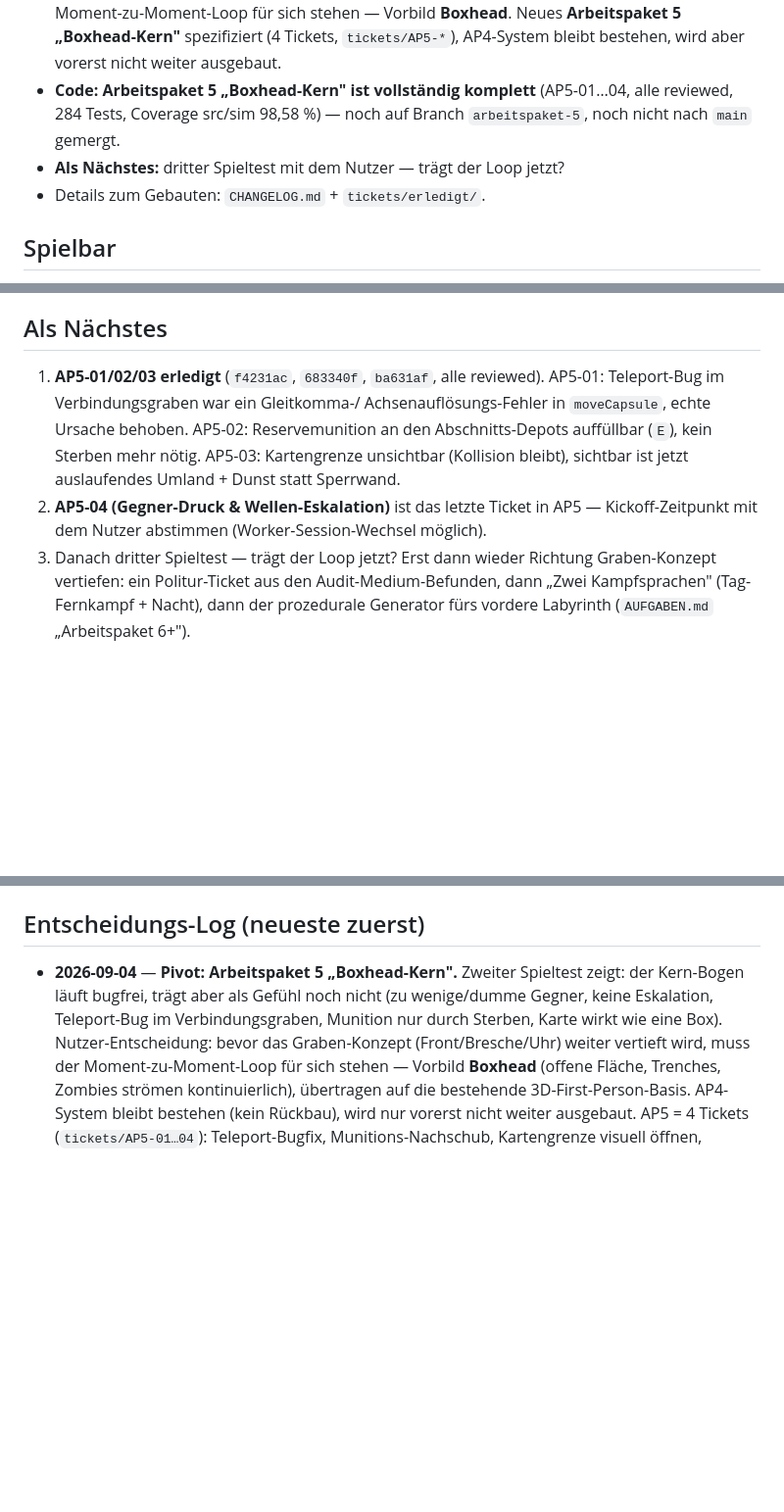
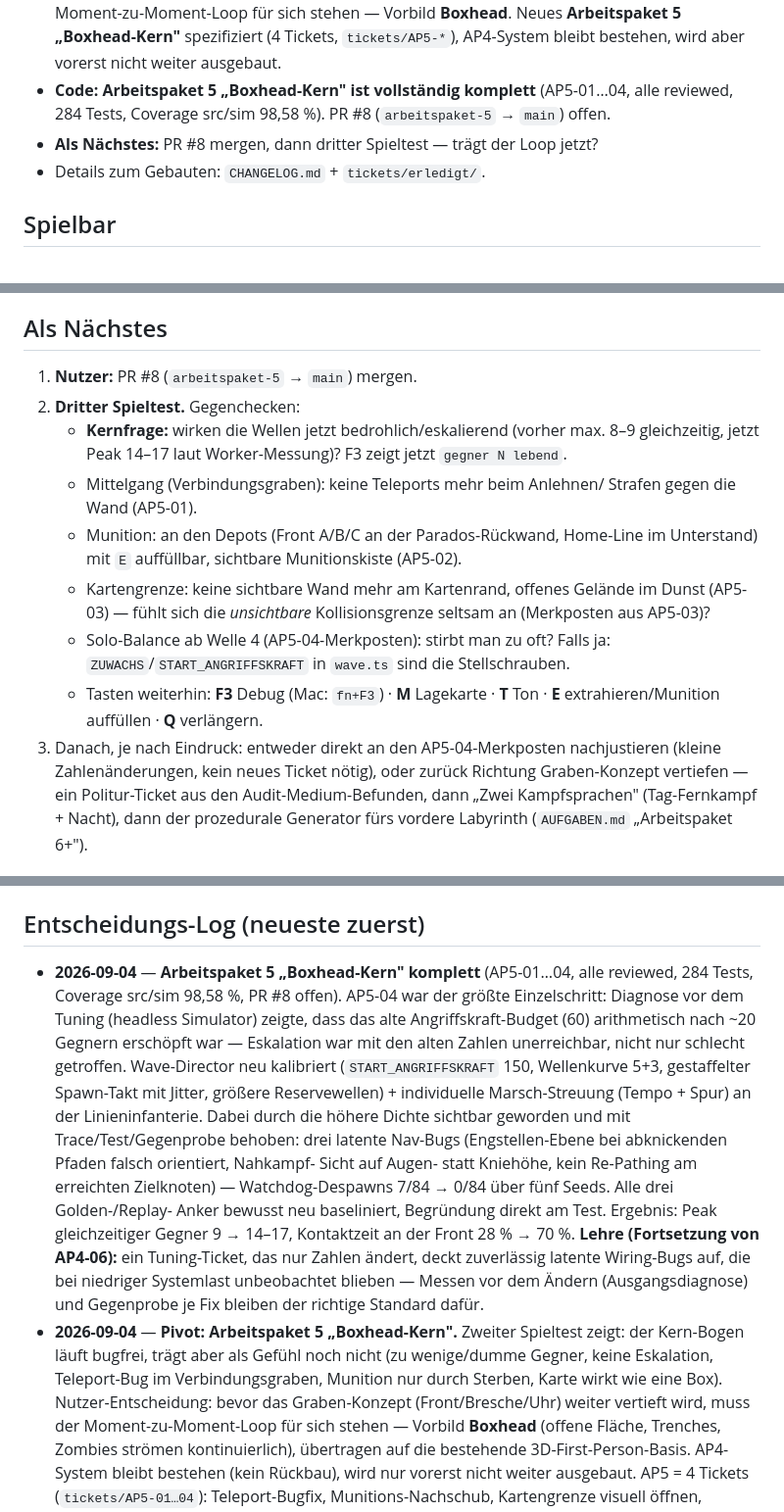
Before and after one commit to kwe3rtz/halt-die-linie, a Markdown page: STATUS.md, 3 parts joined by grey strips. Shown at 98% size. GitHub-like rendering; blank space fills up the shorter version.

Commit message:
docs: STATUS.md — AP5 komplett, PR #8, Checkliste für dritten Spieltest
Co-Authored-By: Claude Sonnet 5 <noreply@anthropic.com>

```diff
--- a/STATUS.md
+++ b/STATUS.md
@@ -24,9 +24,10 @@ Ablauf, `AUFGABEN.md` für die Konventionen. Dokumenten-Karte in `WORKFLOW.md`.
   Tickets, `tickets/AP5-*`), AP4-System bleibt bestehen, wird aber vorerst
   nicht weiter ausgebaut.
 - **Code:** **Arbeitspaket 5 „Boxhead-Kern" ist vollständig komplett**
-  (AP5-01…04, alle reviewed, 284 Tests, Coverage src/sim 98,58 %) — noch auf
-  Branch `arbeitspaket-5`, noch nicht nach `main` gemergt.
-- **Als Nächstes:** dritter Spieltest mit dem Nutzer — trägt der Loop jetzt?
+  (AP5-01…04, alle reviewed, 284 Tests, Coverage src/sim 98,58 %). PR #8
+  (`arbeitspaket-5` → `main`) offen.
+- **Als Nächstes:** PR #8 mergen, dann dritter Spieltest — trägt der Loop
+  jetzt?
 - Details zum Gebauten: `CHANGELOG.md` + `tickets/erledigt/`.
 
 ## Spielbar
@@ -53,17 +54,25 @@ angesagt.
 
 ## Als Nächstes
 
-1. **AP5-01/02/03 erledigt** (`f4231ac`, `683340f`, `ba631af`, alle
-   reviewed). AP5-01: Teleport-Bug im Verbindungsgraben war ein Gleitkomma-/
-   Achsenauflösungs-Fehler in `moveCapsule`, echte Ursache behoben. AP5-02:
-   Reservemunition an den Abschnitts-Depots auffüllbar (`E`), kein Sterben
-   mehr nötig. AP5-03: Kartengrenze unsichtbar (Kollision bleibt), sichtbar
-   ist jetzt auslaufendes Umland + Dunst statt Sperrwand.
-2. **AP5-04 (Gegner-Druck & Wellen-Eskalation)** ist das letzte Ticket in
-   AP5 — Kickoff-Zeitpunkt mit dem Nutzer abstimmen (Worker-Session-Wechsel
-   möglich).
-3. Danach dritter Spieltest — trägt der Loop jetzt? Erst dann wieder
-   Richtung Graben-Konzept vertiefen: ein Politur-Ticket aus den
+1. **Nutzer:** PR #8 (`arbeitspaket-5` → `main`) mergen.
+2. **Dritter Spieltest.** Gegenchecken:
+   - **Kernfrage:** wirken die Wellen jetzt bedrohlich/eskalierend (vorher
+     max. 8–9 gleichzeitig, jetzt Peak 14–17 laut Worker-Messung)? F3 zeigt
+     jetzt `gegner N lebend`.
+   - Mittelgang (Verbindungsgraben): keine Teleports mehr beim Anlehnen/
+     Strafen gegen die Wand (AP5-01).
+   - Munition: an den Depots (Front A/B/C an der Parados-Rückwand, Home-Line
+     im Unterstand) mit `E` auffüllbar, sichtbare Munitionskiste (AP5-02).
+   - Kartengrenze: keine sichtbare Wand mehr am Kartenrand, offenes Gelände
+     im Dunst (AP5-03) — fühlt sich die *unsichtbare* Kollisionsgrenze
+     seltsam an (Merkposten aus AP5-03)?
+   - Solo-Balance ab Welle 4 (AP5-04-Merkposten): stirbt man zu oft? Falls
+     ja: `ZUWACHS`/`START_ANGRIFFSKRAFT` in `wave.ts` sind die Stellschrauben.
+   - Tasten weiterhin: **F3** Debug (Mac: `fn+F3`) · **M** Lagekarte · **T**
+     Ton · **E** extrahieren/Munition auffüllen · **Q** verlängern.
+3. Danach, je nach Eindruck: entweder direkt an den AP5-04-Merkposten
+   nachjustieren (kleine Zahlenänderungen, kein neues Ticket nötig), oder
+   zurück Richtung Graben-Konzept vertiefen — ein Politur-Ticket aus den
    Audit-Medium-Befunden, dann „Zwei Kampfsprachen" (Tag-Fernkampf + Nacht),
    dann der prozedurale Generator fürs vordere Labyrinth (`AUFGABEN.md`
    „Arbeitspaket 6+").
@@ -156,6 +165,25 @@ je mit Konvergenz-Analyse).
 
 ## Entscheidungs-Log (neueste zuerst)
 
+- **2026-09-04** — **Arbeitspaket 5 „Boxhead-Kern" komplett** (AP5-01…04,
+  alle reviewed, 284 Tests, Coverage src/sim 98,58 %, PR #8 offen). AP5-04
+  war der größte Einzelschritt: Diagnose vor dem Tuning (headless Simulator)
+  zeigte, dass das alte Angriffskraft-Budget (60) arithmetisch nach ~20
+  Gegnern erschöpft war — Eskalation war mit den alten Zahlen unerreichbar,
+  nicht nur schlecht getroffen. Wave-Director neu kalibriert
+  (`START_ANGRIFFSKRAFT` 150, Wellenkurve 5+3, gestaffelter Spawn-Takt mit
+  Jitter, größere Reservewellen) + individuelle Marsch-Streuung (Tempo +
+  Spur) an der Linieninfanterie. Dabei durch die höhere Dichte sichtbar
+  geworden und mit Trace/Test/Gegenprobe behoben: drei latente Nav-Bugs
+  (Engstellen-Ebene bei abknickenden Pfaden falsch orientiert, Nahkampf-
+  Sicht auf Augen- statt Kniehöhe, kein Re-Pathing am erreichten Zielknoten)
+  — Watchdog-Despawns 7/84 → 0/84 über fünf Seeds. Alle drei Golden-/Replay-
+  Anker bewusst neu baseliniert, Begründung direkt am Test. Ergebnis: Peak
+  gleichzeitiger Gegner 9 → 14–17, Kontaktzeit an der Front 28 % → 70 %.
+  **Lehre (Fortsetzung von AP4-06):** ein Tuning-Ticket, das nur Zahlen
+  ändert, deckt zuverlässig latente Wiring-Bugs auf, die bei niedriger
+  Systemlast unbeobachtet blieben — Messen vor dem Ändern (Ausgangsdiagnose)
+  und Gegenprobe je Fix bleiben der richtige Standard dafür.
 - **2026-09-04** — **Pivot: Arbeitspaket 5 „Boxhead-Kern".** Zweiter
   Spieltest zeigt: der Kern-Bogen läuft bugfrei, trägt aber als Gefühl noch
   nicht (zu wenige/dumme Gegner, keine Eskalation, Teleport-Bug im
```
